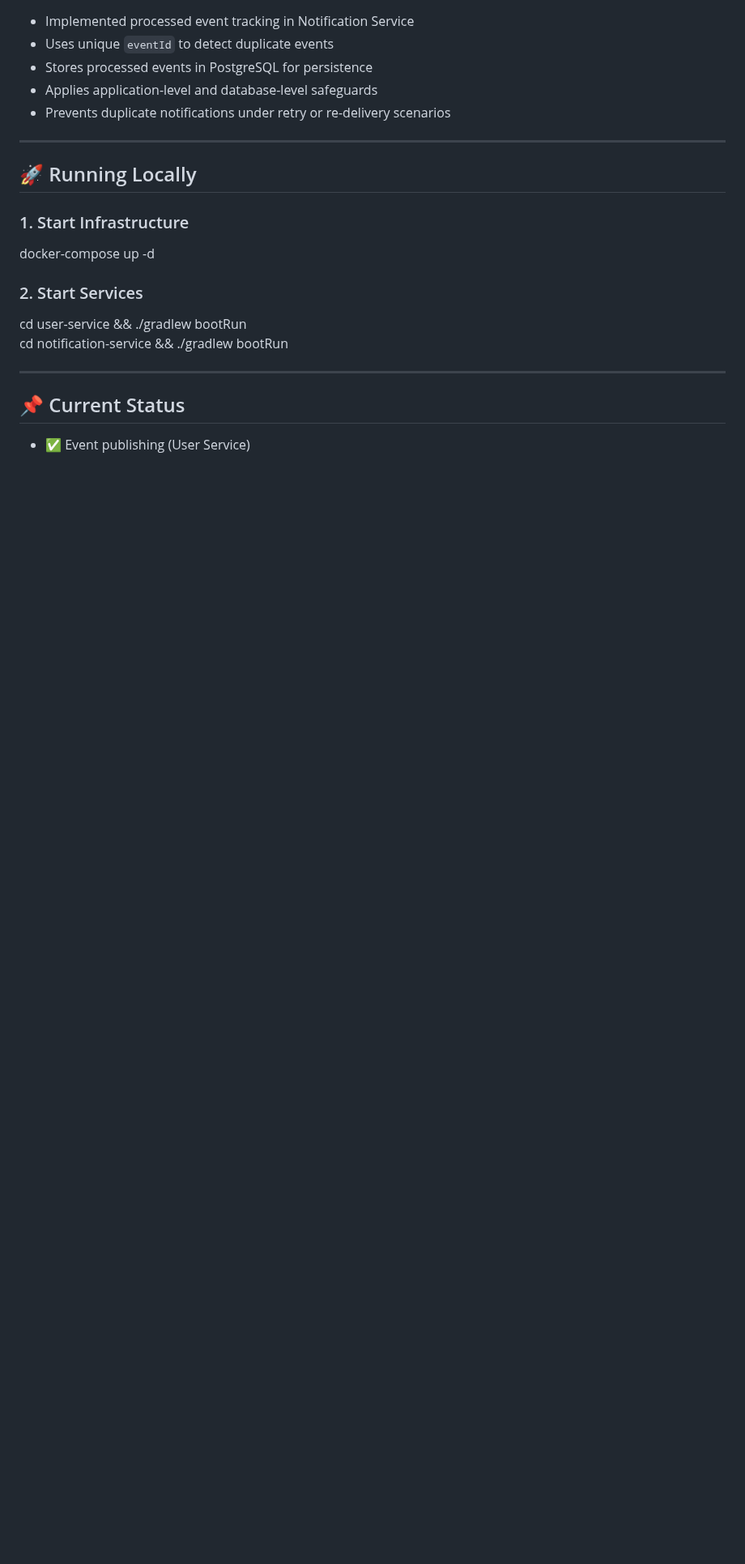
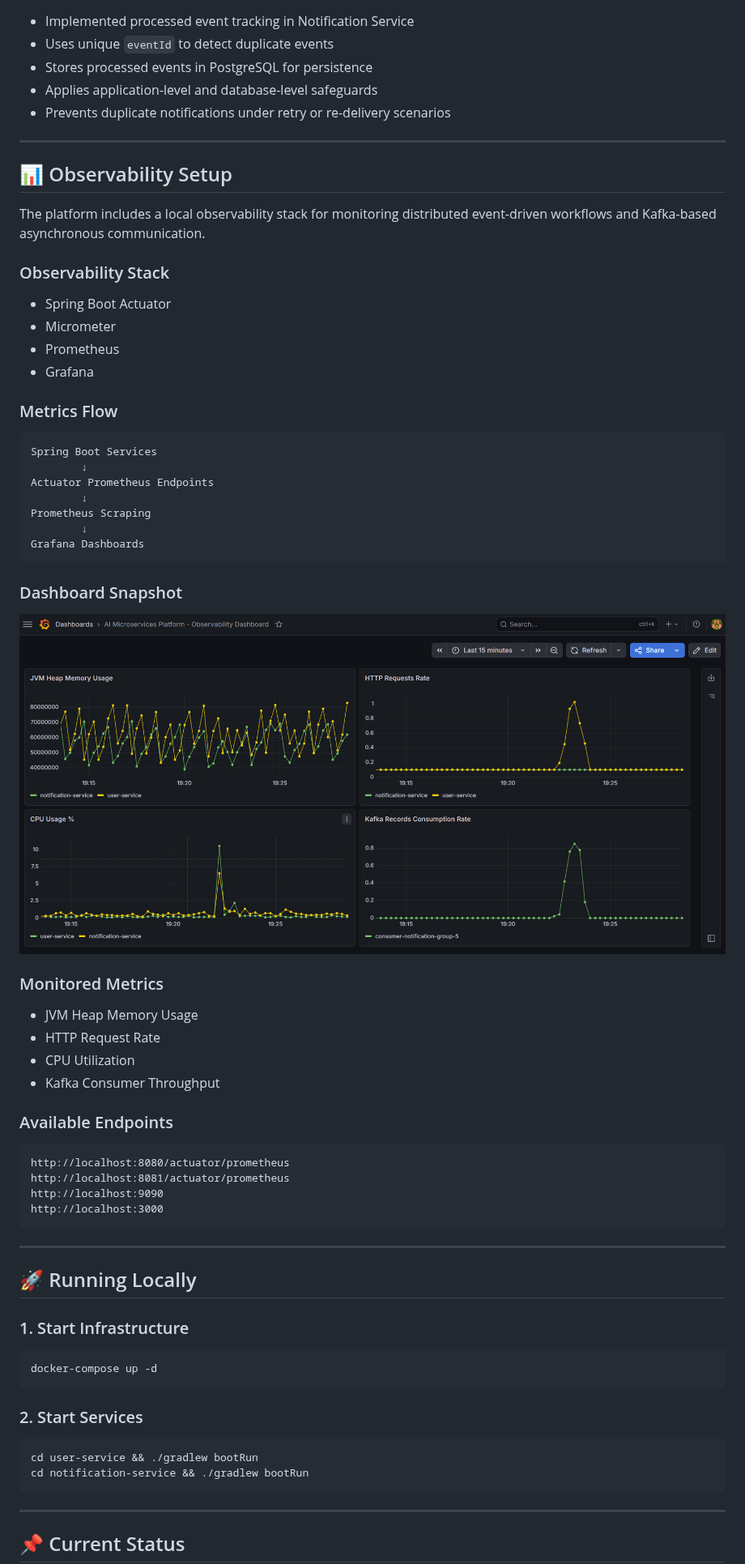
Before and after one commit to Rummy43/ai-microservices-platform, a Markdown page: README.md, the part around one of its changes. Shown at 81% size. GitHub-like rendering; pictures changed too: docs/observability-dashboard.png (added); blank space fills up the shorter version.

Commit message:
feat(observability): add Prometheus and Grafana monitoring dashboard
- Added observability dashboard screenshot to README
- Documented Prometheus and Grafana monitoring setup
- Added metrics flow and monitored metrics documentation
- Updated current platform observability status
- Improved local setup documentation formatting

````diff
--- a/README.md
+++ b/README.md
@@ -167,6 +171,51 @@ Idempotency Check → Process → Log Notification
 
 ---
 
+## 📊 Observability Setup
+
+The platform includes a local observability stack for monitoring distributed event-driven workflows and Kafka-based asynchronous communication.
+
+### Observability Stack
+
+- Spring Boot Actuator
+- Micrometer
+- Prometheus
+- Grafana
+
+### Metrics Flow
+
+```text
+Spring Boot Services
+        ↓
+Actuator Prometheus Endpoints
+        ↓
+Prometheus Scraping
+        ↓
+Grafana Dashboards
+```
+
+### Dashboard Snapshot
+
+![Observability Dashboard](./docs/observability-dashboard.png)
+
+### Monitored Metrics
+
+- JVM Heap Memory Usage
+- HTTP Request Rate
+- CPU Utilization
+- Kafka Consumer Throughput
+
+### Available Endpoints
+
+```text
+http://localhost:8080/actuator/prometheus
+http://localhost:8081/actuator/prometheus
+http://localhost:9090
+http://localhost:3000
+```
+
+---
+
 ## 🚀 Running Locally
 
 ### 1. Start Infrastructure
````
Also changed, not shown: other parts of README.md (+12 -4 lines), 3 other files.
